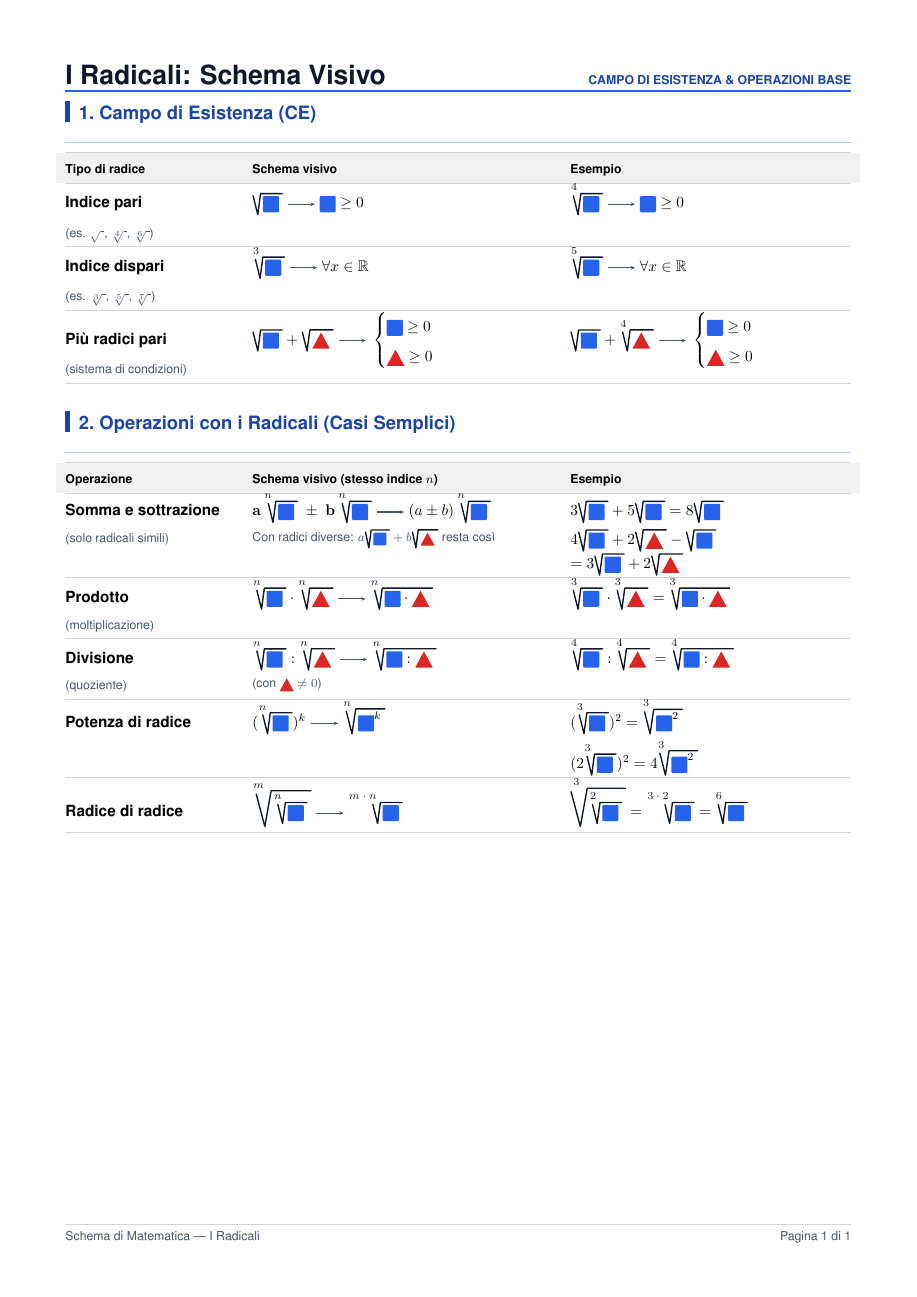
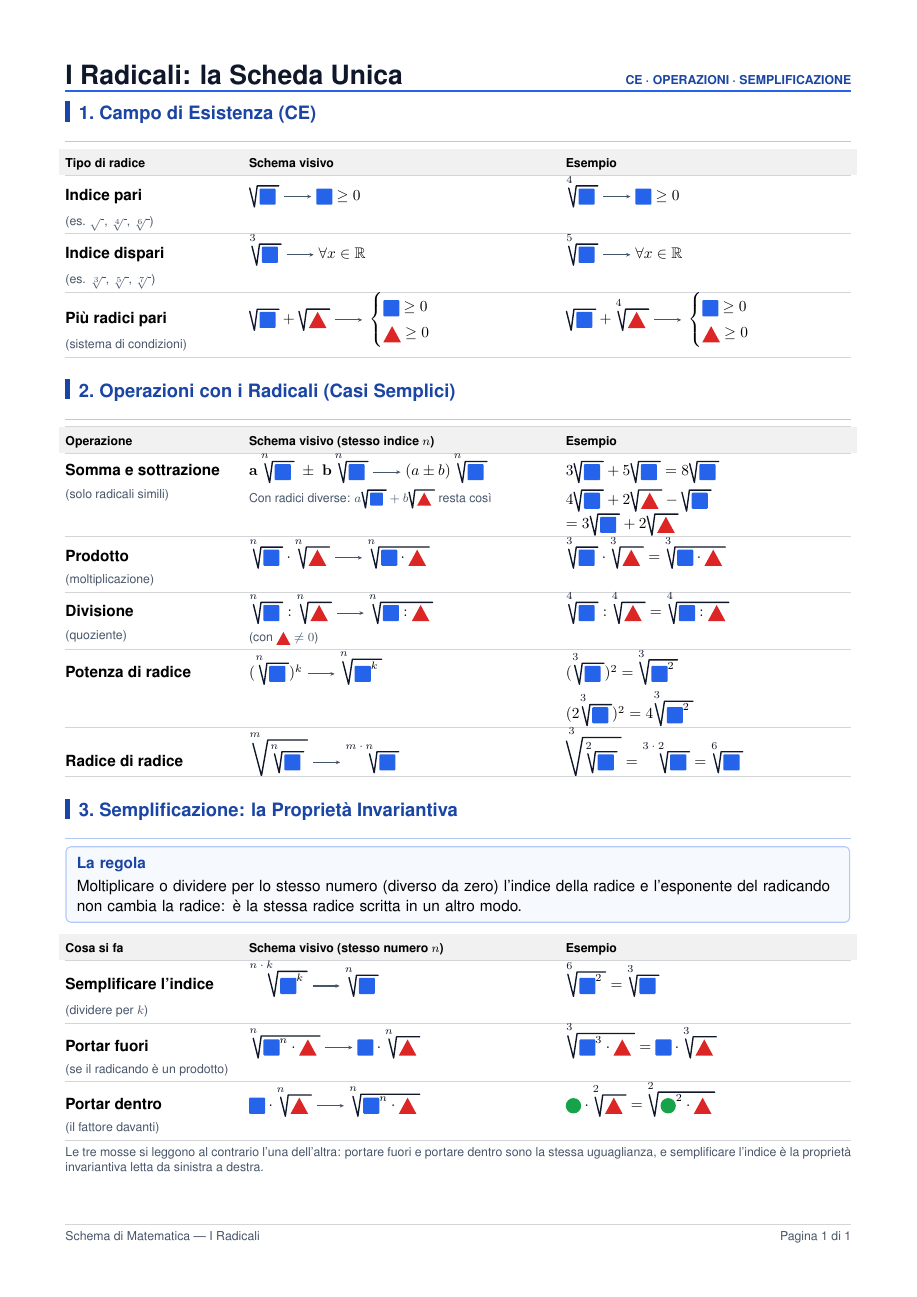
Before and after one commit to tazzo/teaching.tazlab.net, a LaTeX document (schede/radicali/radicali.tex, which reads schede/schede.sty): the whole page. Compiled offline with pdfLaTeX.

Commit message:
wip(schede): una scheda sola — campo di esistenza, operazioni e semplificazione in una pagina A4
Ordine dell'operatore (26/11, 11:30): «la scheda delle formule deve essere
unita alla scheda delle semplificazioni: deve essere un'unica scheda con
tutte le formule». radicali-1.tex e radicali-2.tex diventano radicali.tex:
tre sezioni (campo di esistenza, operazioni, semplificazione), le formule di
entrambe, una pagina. radicali-2 sparisce; Makefile, README, schede.json e
prova-palette.sh seguono il nome nuovo.

Una pagina con 11 righe di formula e due riquadri: il respiro lo toglie
\schedaCompatta (stretch 1.30, sezione 9pt, tabgap 4pt), non le formule.
prova-palette.sh VERDE (blu 3704 px, 0 dopo il cambio).

```diff
--- a/schede/radicali/radicali-1.tex
+++ b/schede/radicali/radicali.tex
@@ -1,24 +1,32 @@
 %% ---------------------------------------------------------------------
-%%  I Radicali: Schema Visivo — la scheda del modello
+%%  I Radicali: la Scheda Unica — campo di esistenza, operazioni e
+%%  semplificazione in UNA pagina A4.
 %%
-%%  Riproduce la scheda mandata dall'operatore il 25/11/2026: due sezioni
-%%  (campo di esistenza, operazioni), le forme al posto dei numeri.
-%%  Qui non c'è grafica: tutto sta in ../schede.sty.
+%%  Ordine dell'operatore, 26/11/2026: «la scheda delle formule deve essere
+%%  unita alla scheda delle semplificazioni: deve essere un'unica scheda con
+%%  tutte le formule». Prima erano due file (radicali-1 e radicali-2): qui
+%%  c'è tutto, e le sezioni sono le tre di prima nell'ordine in cui si
+%%  studiano — prima DOVE la radice esiste, poi come si opera, poi come si
+%%  semplifica.
+%%
+%%  Qui non c'è grafica: tutto sta in ../schede.sty. Le formule sono quelle
+%%  della scheda dell'operatore (il PDF Chromium «Schema sui Radicali»,
+%%  124364 B, in tests/golden/schede/) e quelle della seconda scheda: nessuna
+%%  è stata tolta per far stare la pagina — il respiro sì, ed è la libreria a
+%%  deciderlo (\schedaCompatta, \schedaMarginiSicuri).
 %% ---------------------------------------------------------------------
 \documentclass[10pt]{article}
 \usepackage{schede}
 
-%% La scheda intera sta in UNA pagina, e non solo sullo schermo: testata e
-%% piede dentro la zona che ogni stampante sa stampare (il piede di norma
-%% sta a 5,4 mm dal bordo della carta, e a stampa finiva su un secondo
-%% foglio). IL RESPIRO RESTA QUELLO DI NORMA: misurato il 26/11 su questa
-%% scheda, il corpo finisce a 793 px di 1170 (100 dpi) e sopra il piede
-%% restano 78 mm di bianco — \schedaCompatta toglieva 10 mm di spazi a
-%% fronte di 78 liberi, e schiacciava le formule senza che servisse. La
-%% pagina è una con i margini sicuri da soli (pdfinfo: Pages: 1).
+%% Testata e piede dentro la zona che ogni stampante sa stampare (senza,
+%% il piede finiva su un secondo foglio: misurato il 26/11).
 \schedaMarginiSicuri
+%% Tre sezioni e undici righe in una pagina: si toglie respiro agli SPAZI
+%% (righe più basse, margini delle celle più stretti), non al testo.
+\schedaCompatta
 
-\schedaTitolo{I Radicali: Schema Visivo}{Campo di esistenza \& operazioni base}
+\schedaTitolo{I Radicali: la Scheda Unica}
+             {CE \textperiodcentered\ Operazioni \textperiodcentered\ Semplificazione}
 \schedaPiede{Schema di Matematica — I Radicali}
 
 \begin{document}
@@ -90,4 +98,41 @@
 
 \end{schedaTabella}
 
+%% =====================================================================
+\schedaSezione{3}{Semplificazione: la Proprietà Invariantiva}
+%% =====================================================================
+
+\riquadro[La regola]{Moltiplicare o dividere per lo stesso numero (diverso
+da zero) l'indice della radice e l'esponente del radicando non cambia la
+radice: è la stessa radice scritta in un altro modo.}
+
+\vspace{6pt}
+
+\begin{schedaTabella}{Cosa si fa}{Schema visivo (stesso numero $n$)}{Esempio}
+
+  \riga{\voce{Semplificare l'indice}{(dividere per $k$)}}
+       {$\radice[n\cdot k]{\formaQuadrato^{k}}
+         \;\freccia\;\radice[n]{\formaQuadrato}$}
+       {$\radice[6]{\formaQuadrato^{2}}
+         =\radice[3]{\formaQuadrato}$}
+
+  \riga{\voce{Portar fuori}{(se il radicando è un prodotto)}}
+       {$\radice[n]{\formaQuadrato^{n}\cdot\formaTriangolo}
+         \;\freccia\;\formaQuadrato\cdot\radice[n]{\formaTriangolo}$}
+       {$\radice[3]{\formaQuadrato^{3}\cdot\formaTriangolo}
+         =\formaQuadrato\cdot\radice[3]{\formaTriangolo}$}
+
+  \riga{\voce{Portar dentro}{(il fattore davanti)}}
+       {$\formaQuadrato\cdot\radice[n]{\formaTriangolo}
+         \;\freccia\;\radice[n]{\formaQuadrato^{n}\cdot\formaTriangolo}$}
+       {$\formaCerchio\cdot\radice[2]{\formaTriangolo}
+         =\radice[2]{\formaCerchio^{2}\cdot\formaTriangolo}$}
+
+\end{schedaTabella}
+
+{\footnotesize\color{schedeGrigio}Le tre mosse si leggono al contrario
+l'una dell'altra: portare fuori e portare dentro sono la stessa uguaglianza,
+e semplificare l'indice è la proprietà invariantiva letta da sinistra a
+destra.\par}
+
 \end{document}
--- a/schede/schede.sty
+++ b/schede/schede.sty
@@ -253,11 +253,11 @@
 \def\schede@stretch{1.5}
 
 \newcommand{\schedaCompatta}{%
-  \def\schede@stretch{1.38}%
+  \def\schede@stretch{1.30}%
   \setlength{\schede@vocegap}{1.6pt}%
-  \setlength{\schede@sezprima}{10pt}%
+  \setlength{\schede@sezprima}{9pt}%
   \setlength{\schede@sezdopo}{3.5pt}%
-  \setlength{\schede@tabgap}{4.5pt}}
+  \setlength{\schede@tabgap}{4pt}}
 
 %% =====================================================================
 %%  8. LA SEZIONE — la barretta blu e il titolo numerato
```
Also changed, not shown: schede/radicali/radicali-2.tex (deleted, +0 -56 lines), schede/README.md, schede/radicali/Makefile, schede/radicali/radicali-1.pdf (deleted), schede/radicali/radicali-2.pdf (deleted), schede/radicali/radicali.pdf (added), 2 other files.
